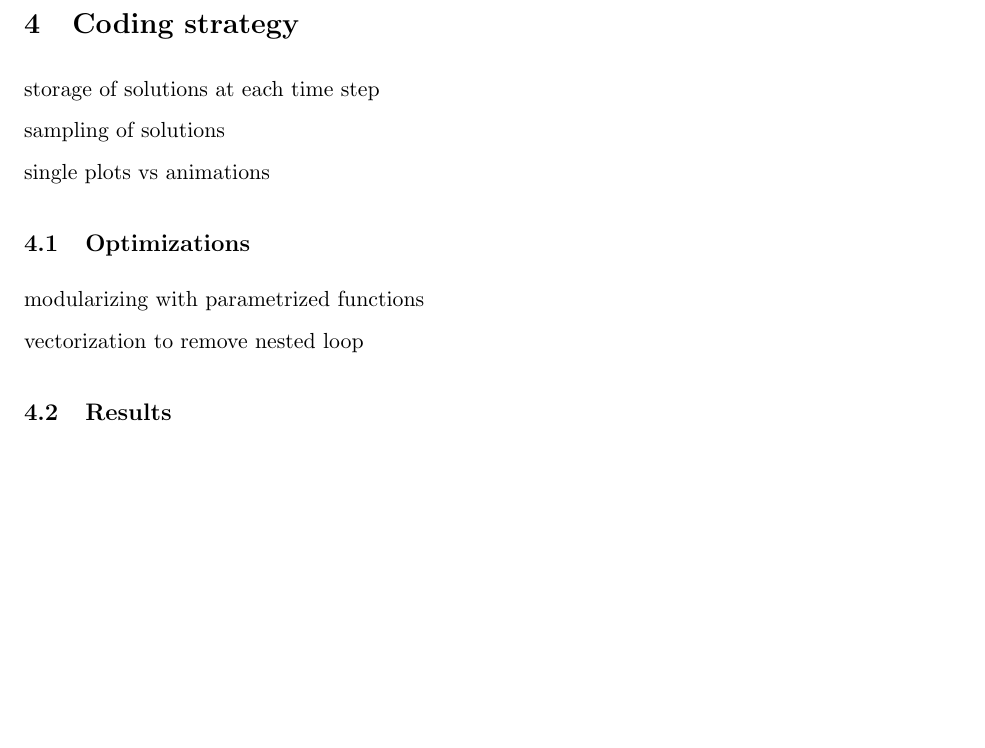
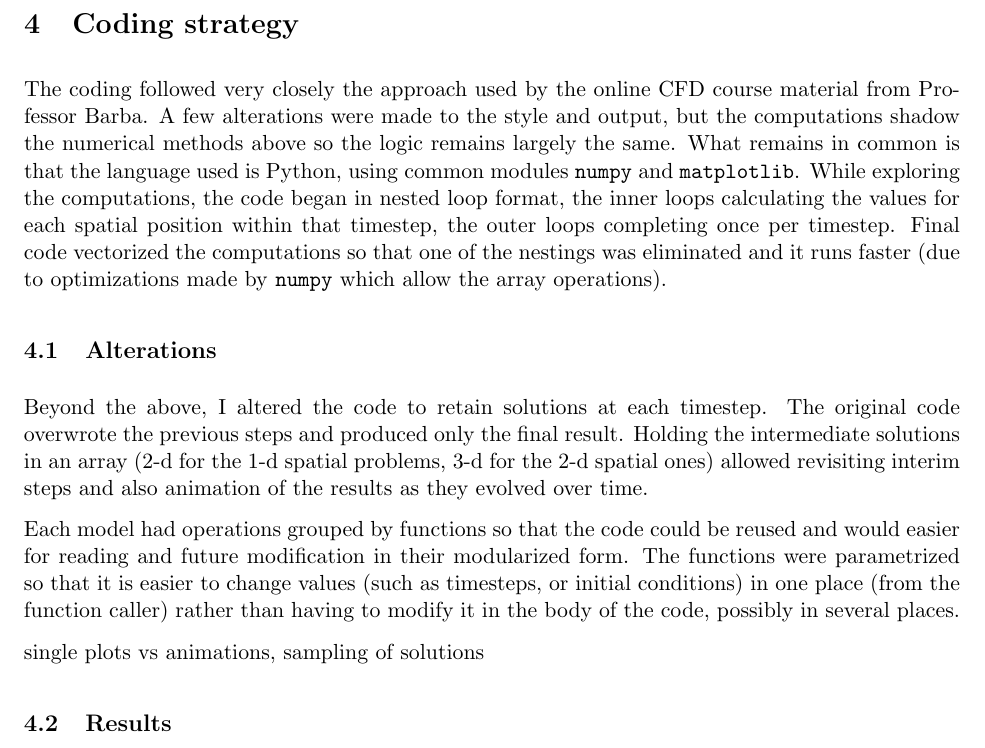
Before and after one commit to cphl/cfd, a LaTeX document (report.tex): part of page 15 of 15, cut so that both start at the same text, the shorter picture padded with empty space. Compiled offline with pdfLaTeX.

Commit message:
Start coding discussion

```diff
--- a/report.tex
+++ b/report.tex
@@ -866,18 +866,33 @@ so there is an addition amount $F\Delta t$ for the $u$-velocity every time step.
 
 \section{Coding strategy}
 
-storage of solutions at each time step
+The coding followed very closely the approach used by the online CFD course material
+from Professor Barba. A few alterations were made to the style and output, but the
+computations shadow the numerical methods above so the logic remains largely the same.
+What remains in common is that the language used is Python, using common modules
+\texttt{numpy} and \texttt{matplotlib}. While exploring the computations, the code
+began in nested loop format, the inner loops calculating the values for each spatial
+position within that timestep, the outer loops completing once per timestep. Final
+code vectorized the computations so that one of the nestings was eliminated and it
+runs faster (due to optimizations made by \texttt{numpy} which allow the array operations).
 
-sampling of solutions
+\subsection{Alterations}
 
-single plots vs animations
+Beyond the above, I altered the code to retain solutions at each timestep. The original
+code overwrote the previous steps and produced only the final result. Holding the
+intermediate solutions in an array (2-d for the 1-d spatial problems, 3-d for the
+2-d spatial ones) allowed revisiting interim steps and also animation of the results
+as they evolved over time.
 
-\subsection{Optimizations}
+Each model had operations grouped by functions so that the code could be reused and
+would easier for reading and future modification in their modularized form. The functions
+were parametrized so that it is easier to change values (such as timesteps, or initial
+conditions) in one place (from the function caller) rather than having to modify it in
+the body of the code, possibly in several places.
 
-modularizing with parametrized functions
 
-vectorization to remove nested loop
 
+single plots vs animations,  sampling of solutions
 
 
 \subsection{Results}
```
